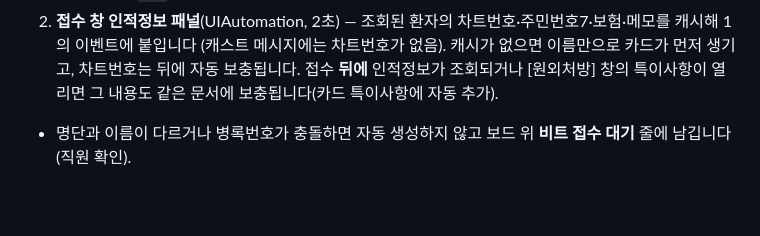
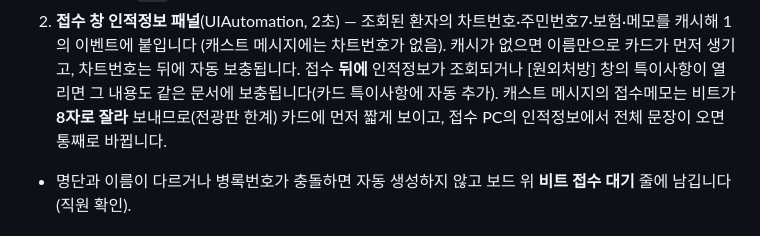
Before and after one commit to Tokhirjonov15/bonafide_portal, a Markdown page: tools/bitplus_watcher_README.md, the part around the change. Rendered like a GitHub page; blank space fills up the shorter version.

Commit message:
fix: note 8-char cast memo limit in watcher README
Co-Authored-By: Claude Opus 5 (1M context) <noreply@anthropic.com>

```diff
--- a/tools/bitplus_watcher_README.md
+++ b/tools/bitplus_watcher_README.md
@@ -13,6 +13,7 @@
 2. **접수 창 인적정보 패널**(UIAutomation, 2초) — 조회된 환자의 차트번호·주민번호7·보험·메모를 캐시해 1의 이벤트에 붙입니다
    (캐스트 메시지에는 차트번호가 없음). 캐시가 없으면 이름만으로 카드가 먼저 생기고, 차트번호는 뒤에 자동 보충됩니다.
    접수 **뒤에** 인적정보가 조회되거나 [원외처방] 창의 특이사항이 열리면 그 내용도 같은 문서에 보충됩니다(카드 특이사항에 자동 추가).
+   캐스트 메시지의 접수메모는 비트가 **8자로 잘라** 보내므로(전광판 한계) 카드에 먼저 짧게 보이고, 접수 PC의 인적정보에서 전체 문장이 오면 통째로 바뀝니다.
 - 명단과 이름이 다르거나 병록번호가 충돌하면 자동 생성하지 않고 보드 위 **비트 접수 대기** 줄에 남깁니다(직원 확인).
 
 ## 0. 비트 환경설정 — 전광판IP 등록 (한 번만, 비트 관리자)
```
